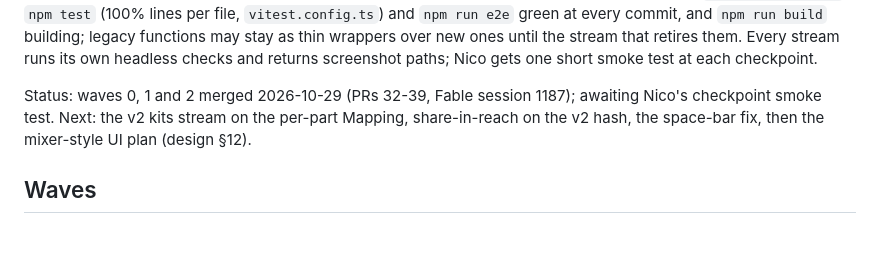
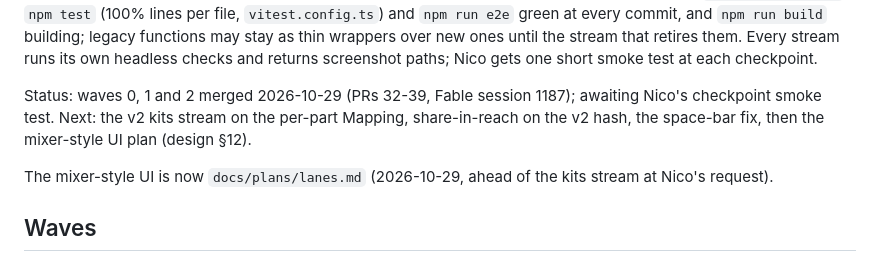
Before and after one commit to nicolovejoy/anomatom, a Markdown page: docs/plans/model-waves.md, the part around the change. Rendered like a GitHub page; blank space fills up the shorter version.

Commit message:
Plan: lanes, the Rhythm tab as a mixer with layered polyrhythms
Co-Authored-By: Claude Opus 5.5 <noreply@anthropic.com>

```diff
--- a/docs/plans/model-waves.md
+++ b/docs/plans/model-waves.md
@@ -3,6 +3,8 @@
 Implements `docs/plans/model-rethink.md` (the design; read it first, it is the contract). Process as in `docs/plans/v1-parallel.md` "Roles and process": governor Fable; implementers Opus or Sonnet as marked, one worktree and branch per stream, implementers never spawn agents; one review per stream at its end, final whole-branch review by Fable; merge on green CI without asking; rebase only at a stream's end. Every stream keeps `npm run typecheck`, `npm test` (100% lines per file, `vitest.config.ts`) and `npm run e2e` green at every commit, and `npm run build` building; legacy functions may stay as thin wrappers over new ones until the stream that retires them. Every stream runs its own headless checks and returns screenshot paths; Nico gets one short smoke test at each checkpoint.
 
 Status: waves 0, 1 and 2 merged 2026-10-29 (PRs 32-39, Fable session 1187); awaiting Nico's checkpoint smoke test. Next: the v2 kits stream on the per-part Mapping, share-in-reach on the v2 hash, the space-bar fix, then the mixer-style UI plan (design §12).
+
+The mixer-style UI is now `docs/plans/lanes.md` (2026-10-29, ahead of the kits stream at Nico's request).
 
 ## Waves
 
```
Also changed, not shown: docs/plans/lanes.md (added, +90 -0 lines).
